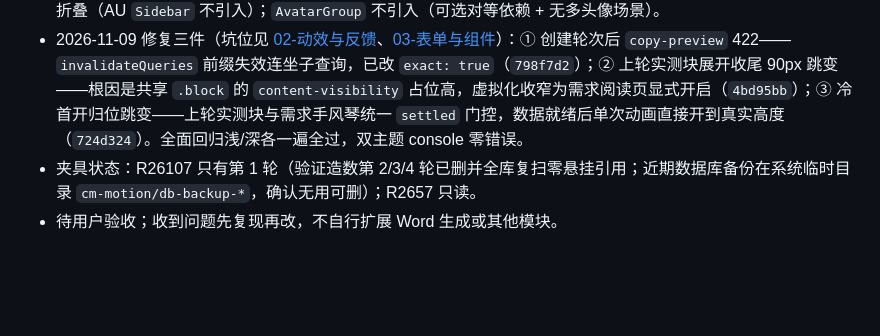
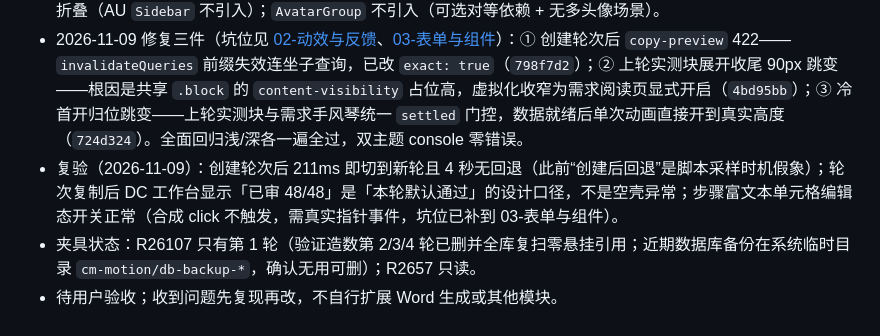
Before and after one commit to ks3356143/meridian, a Markdown page: srs/12-跨会话记忆.md, the part around the change. Rendered like a GitHub page; blank space fills up the shorter version.

Commit message:
docs: 复验记录与合成点击坑位补充
- 03-表单与组件：步骤富文本单元格合成 click 不进入编辑态，需真实指针事件；编辑态以 ProseMirror/工具栏挂载为准
- srs/12：记录复验结论——创建轮次选中切换正常（211ms，无回退）、DC 已审 48/48 为默认通过的设汁口径、验证数据已删

Co-Authored-By: Claude Fable 5 <noreply@anthropic.com>

```diff
--- a/srs/12-跨会话记忆.md
+++ b/srs/12-跨会话记忆.md
@@ -46,5 +46,6 @@
 
 - 动效体系：Animate UI 全量接入（radix-ui 交互原语 + Fade / CountingNumber / ScrollProgress / HoverCard），页面入场走 `useSubtleReveal`（Motion 驱动），reduced-motion 全站关闭（`AnimateUIProvider` / `MotionConfig` 均为 `never`）；GSAP 仅剩 login-visual、requirements-tree、project-workspace-layout 三处。优先链（Animate UI → Motion 参考 Motion UI → 网上/OpenDesign 参考 → GSAP 兜底）与量高容器约束见 [07/03](07-前端体验/03-品牌与动效/01-动效原则与验收.md)。侧栏已拍板不折叠（AU `Sidebar` 不引入）；`AvatarGroup` 不引入（可选对等依赖 + 无多头像场景）。
 - 2026-11-09 修复三件（坑位见 [02-动效与反馈](../docs/项目记忆/前端视觉与交互/02-动效与反馈.md)、[03-表单与组件](../docs/项目记忆/前端视觉与交互/03-表单与组件.md)）：① 创建轮次后 `copy-preview` 422——`invalidateQueries` 前缀失效连坐子查询，已改 `exact: true`（`798f7d2`）；② 上轮实测块展开收尾 90px 跳变——根因是共享 `.block` 的 `content-visibility` 占位高，虚拟化收窄为需求阅读页显式开启（`4bd95bb`）；③ 冷首开归位跳变——上轮实测块与需求手风琴统一 `settled` 门控，数据就绪后单次动画直接开到真实高度（`724d324`）。全面回归浅/深各一遍全过，双主题 console 零错误。
+- 复验（2026-11-09）：创建轮次后 211ms 即切到新轮且 4 秒无回退（此前“创建后回退”是脚本采样时机假象）；轮次复制后 DC 工作台显示「已审 48/48」是「本轮默认通过」的设计口径，不是空壳异常；步骤富文本单元格编辑态开关正常（合成 click 不触发，需真实指针事件，坑位已补到 03-表单与组件）。
 - 夹具状态：R26107 只有第 1 轮（验证造数第 2/3/4 轮已删并全库复扫零悬挂引用；近期数据库备份在系统临时目录 `cm-motion/db-backup-*`，确认无用可删）；R2657 只读。
 - 待用户验收；收到问题先复现再改，不自行扩展 Word 生成或其他模块。
```
Also changed, not shown: 1 other file.
